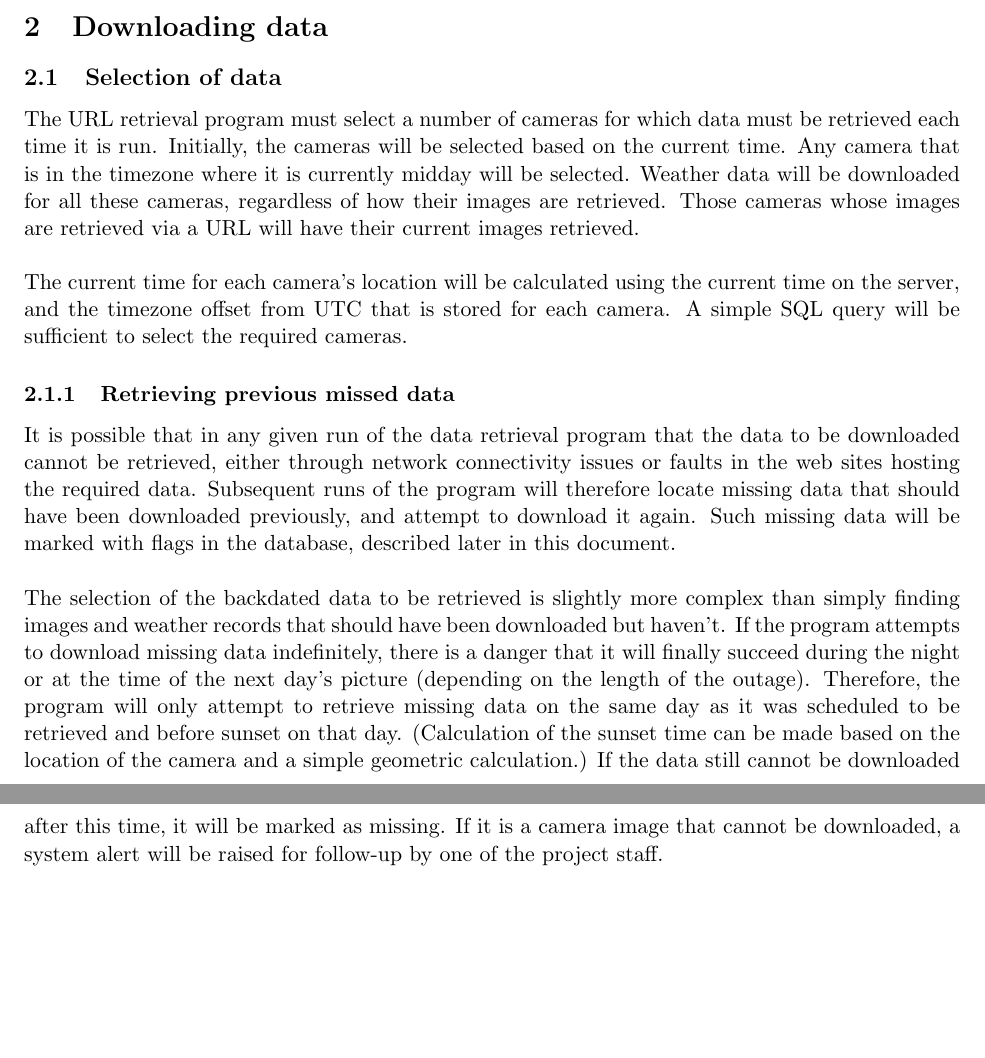
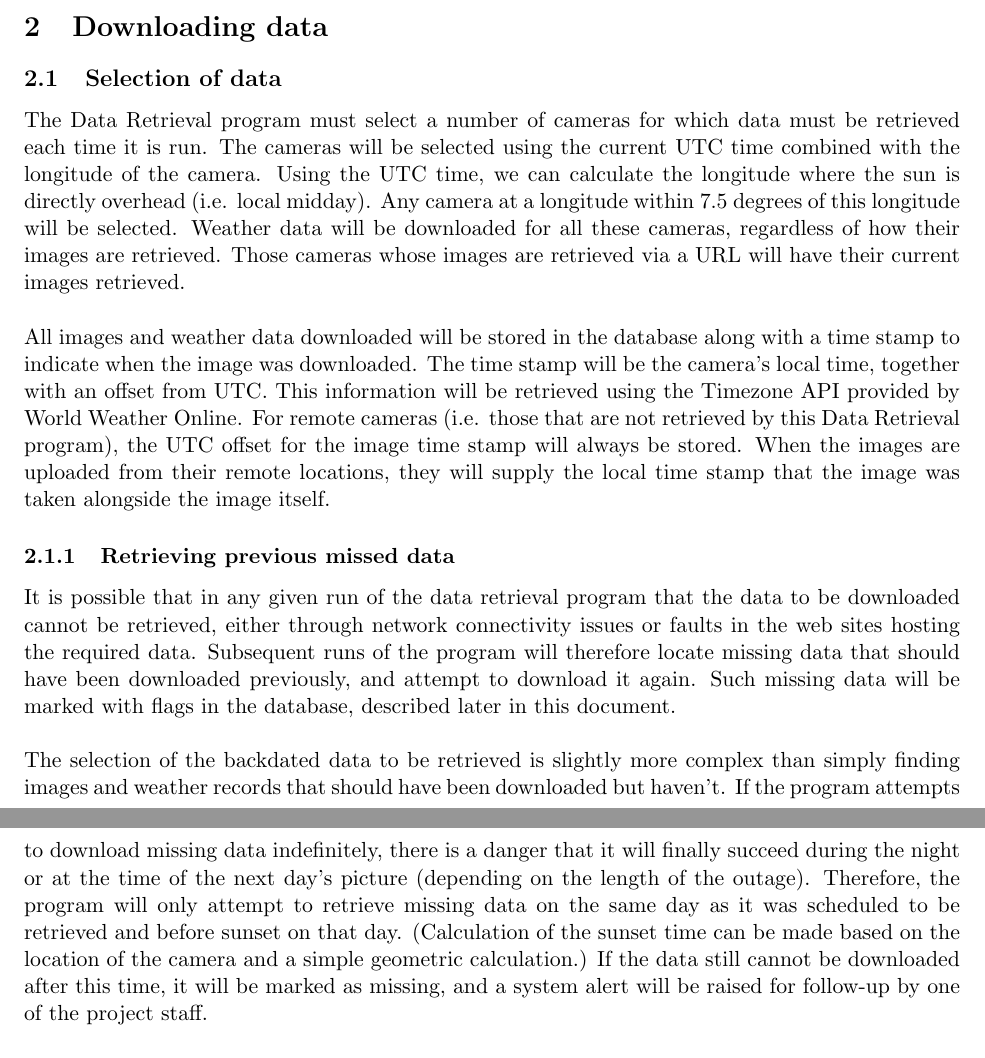
Before and after one commit to squaregoldfish/LongWebcam, a LaTeX document (documentation/DataDownloadDesign/DataDownloadDesign.tex): two parts of pages 4 and 5 of 5 before the commit and two parts of pages 4 and 5 of 6 after it, joined at a grey line, cut so that both start at the same text, the shorter picture padded with empty space. Compiled offline with pdfLaTeX.

Commit message:
Revised time zone retrieval strategy

```diff
--- a/documentation/DataDownloadDesign/DataDownloadDesign.tex
+++ b/documentation/DataDownloadDesign/DataDownloadDesign.tex
@@ -58,14 +58,14 @@ The project will store the prevailing weather conditions alongside every image a
 
 \section{Downloading data}
 \subsection{Selection of data}
-The URL retrieval program must select a number of cameras for which data must be retrieved each time it is run. Initially, the cameras will be selected based on the current time. Any camera that is in the timezone where it is currently midday will be selected. Weather data will be downloaded for all these cameras, regardless of how their images are retrieved. Those cameras whose images are retrieved via a URL will have their current images retrieved.
+The Data Retrieval program must select a number of cameras for which data must be retrieved each time it is run. The cameras will be selected using the current UTC time combined with the longitude of the camera. Using the UTC time, we can calculate the longitude where the sun is directly overhead (i.e. local midday). Any camera at a longitude within 7.5 degrees of this longitude will be selected. Weather data will be downloaded for all these cameras, regardless of how their images are retrieved. Those cameras whose images are retrieved via a URL will have their current images retrieved.
 
-The current time for each camera's location will be calculated using the current time on the server, and the timezone offset from UTC that is stored for each camera. A simple SQL query will be sufficient to select the required cameras.
+All images and weather data downloaded will be stored in the database along with a time stamp to indicate when the image was downloaded. The time stamp will be the camera's local time, together with an offset from UTC. This information will be retrieved using the Timezone API provided by World Weather Online. For remote cameras (i.e. those that are not retrieved by this Data Retrieval program), the UTC offset for the image time stamp will always be stored. When the images are uploaded from their remote locations, they will supply the local time stamp that the image was taken alongside the image itself.
 
 \subsubsection{Retrieving previous missed data}
 It is possible that in any given run of the data retrieval program that the data to be downloaded cannot be retrieved, either through network connectivity issues or faults in the web sites hosting the required data. Subsequent runs of the program will therefore locate missing data that should have been downloaded previously, and attempt to download it again. Such missing data will be marked with flags in the database, described later in this document.
 
-The selection of the backdated data to be retrieved is slightly more complex than simply finding images and weather records that should have been downloaded but haven't. If the program attempts to download missing data indefinitely, there is a danger that it will finally succeed during the night or at the time of the next day's picture (depending on the length of the outage). Therefore, the program will only attempt to retrieve missing data on the same day as it was scheduled to be retrieved and before sunset on that day. (Calculation of the sunset time can be made based on the location of the camera and a simple geometric calculation.) If the data still cannot be downloaded after this time, it will be marked as missing. If it is a camera image that cannot be downloaded, a system alert will be raised for follow-up by one of the project staff.
+The selection of the backdated data to be retrieved is slightly more complex than simply finding images and weather records that should have been downloaded but haven't. If the program attempts to download missing data indefinitely, there is a danger that it will finally succeed during the night or at the time of the next day's picture (depending on the length of the outage). Therefore, the program will only attempt to retrieve missing data on the same day as it was scheduled to be retrieved and before sunset on that day. (Calculation of the sunset time can be made based on the location of the camera and a simple geometric calculation.) If the data still cannot be downloaded after this time, it will be marked as missing, and a system alert will be raised for follow-up by one of the project staff.
 
 \subsection{Downloading data}
 Each camera selected in the query described above will be processed in turn. There will be a delay of two seconds between each camera's processing to prevent overloading of the World Weather Online API.
```
